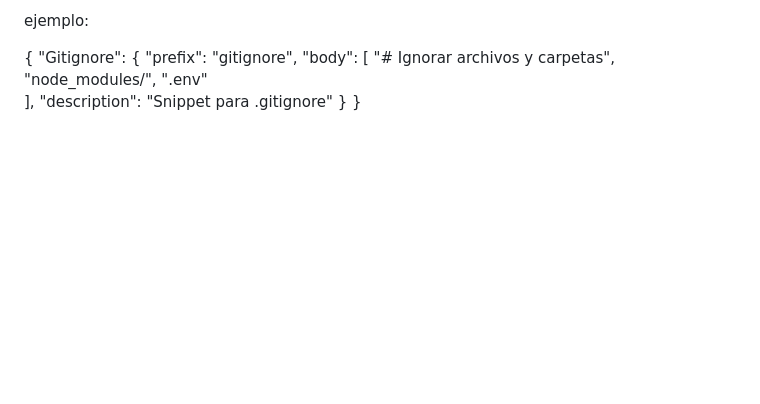
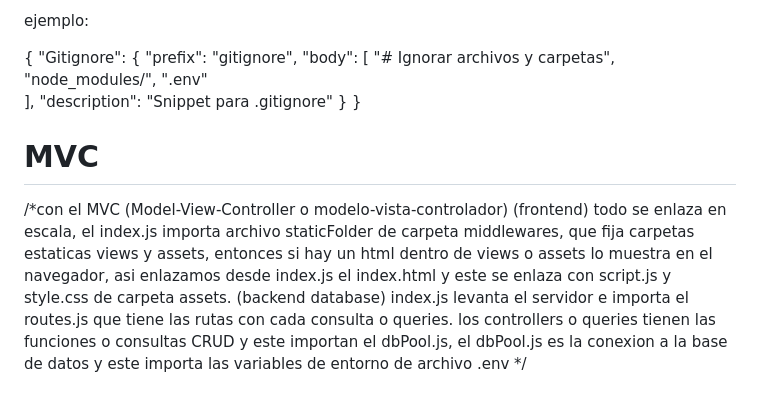
Before and after one commit to jviera100/mod_7_desafio_29_repertorio, a Markdown page: comandos-node-npm-express-json.md, the part around the change. GitHub-like rendering; blank space fills up the shorter version.

```diff
--- a/comandos-node-npm-express-json.md
+++ b/comandos-node-npm-express-json.md
@@ -914,3 +914,15 @@ ejemplo:
     "description": "Snippet para .gitignore"
   }
 }
+# MVC
+/*con el MVC (Model-View-Controller o modelo-vista-controlador)
+    (frontend)
+    todo se enlaza en escala, el index.js importa archivo staticFolder de carpeta middlewares,
+    que fija carpetas estaticas views y assets, entonces si hay un html dentro de views o assets
+    lo muestra en el navegador, asi enlazamos desde index.js el index.html y este
+    se enlaza con script.js y style.css de carpeta assets.
+    (backend database)
+    index.js levanta el servidor e importa el routes.js que tiene las rutas con cada consulta o queries.
+    los controllers o queries tienen las funciones o consultas CRUD y este importan el dbPool.js,
+    el dbPool.js es la conexion a la base de datos y este importa las variables de entorno de archivo .env
+    */
```
Also changed, not shown: README.md (+1 -10 lines), assets/img/foto_MVC_backend_db_fronted.png (added), 1 other file.
